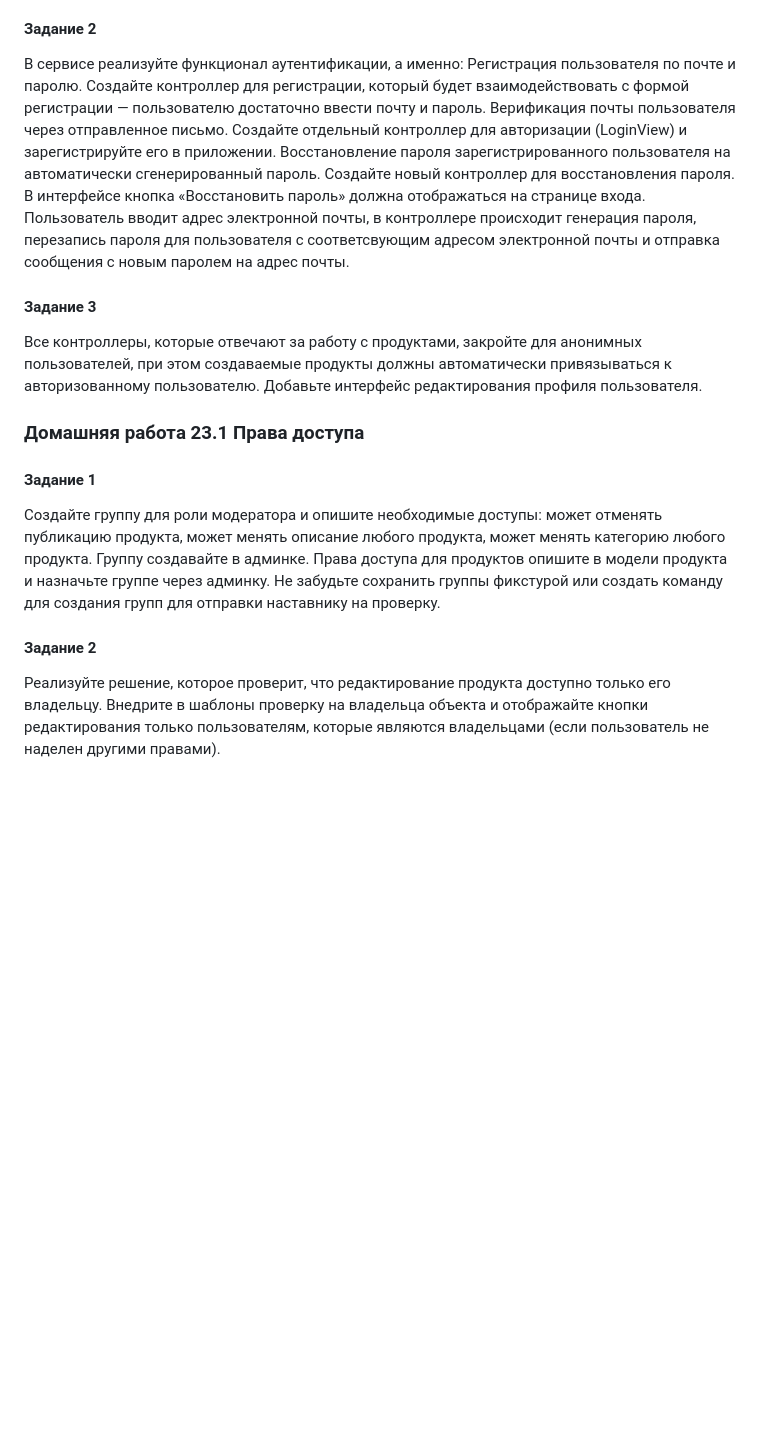
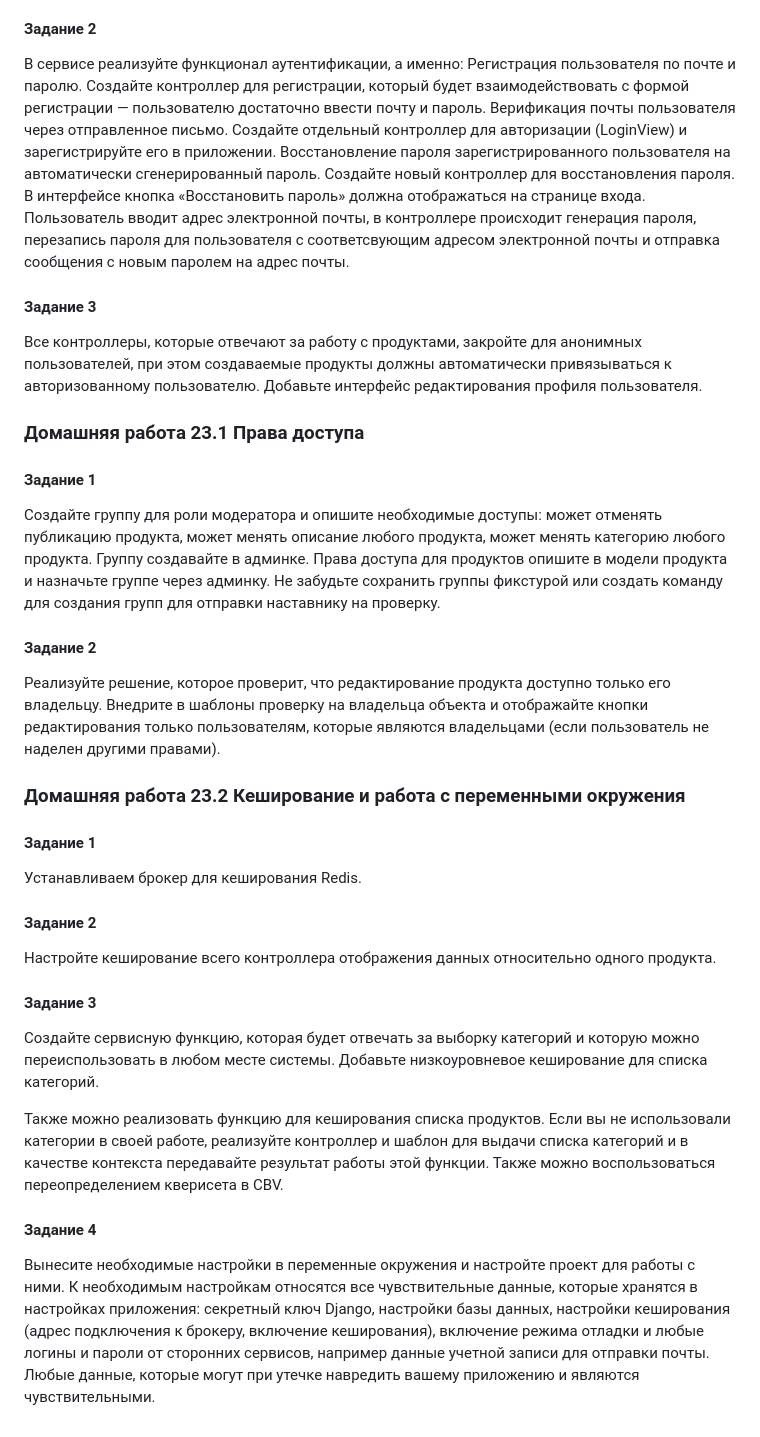
Before and after one commit to Efim-K/homework19.2, a Markdown page: README.md, the part around one of its changes. GitHub-like rendering; blank space fills up the shorter version.

Commit message:
Обновление условий задания

```diff
--- a/README.md
+++ b/README.md
@@ -81,19 +104,25 @@ get_success_url() в UpdateView
 В сервисе реализуйте функционал аутентификации, а именно:
 Регистрация пользователя по почте и паролю.
-Создайте контроллер для регистрации, который будет взаимодействовать с формой регистрации — пользователю достаточно ввести почту и пароль.
+Создайте контроллер для регистрации, который будет взаимодействовать с формой регистрации — пользователю достаточно
+ввести почту и пароль.
 Верификация почты пользователя через отправленное письмо.
 Создайте отдельный контроллер для авторизации (LoginView) и зарегистрируйте его в приложении.
 Восстановление пароля зарегистрированного пользователя на автоматически сгенерированный пароль.
 Создайте новый контроллер для восстановления пароля.
 В интерфейсе кнопка «Восстановить пароль» должна отображаться на странице входа.
-Пользователь вводит адрес электронной почты, в контроллере происходит генерация пароля, перезапись пароля для пользователя с соответсвующим адресом электронной почты и отправка сообщения с новым паролем на адрес почты.
+Пользователь вводит адрес электронной почты, в контроллере происходит генерация пароля, перезапись пароля для
+пользователя с соответсвующим адресом электронной почты и отправка сообщения с новым паролем на адрес почты.
 
 #### Задание 3
-Все контроллеры, которые отвечают за работу с продуктами, закройте для анонимных пользователей, при этом создаваемые продукты должны автоматически привязываться к авторизованному пользователю.
+
+Все контроллеры, которые отвечают за работу с продуктами, закройте для анонимных пользователей, при этом создаваемые
+продукты должны автоматически привязываться к авторизованному пользователю.
 Добавьте интерфейс редактирования профиля пользователя.
 
 ### Домашняя работa 23.1 Права доступа
+
 #### Задание 1
+
 Создайте группу для роли модератора и опишите необходимые доступы:
 может отменять публикацию продукта,
 может менять описание любого продукта,
@@ -101,8 +130,35 @@ get_success_url() в UpdateView
 Группу создавайте в админке. Права доступа для продуктов опишите в модели продукта и назначьте группе через админку.
 Не забудьте сохранить группы фикстурой или создать команду для создания групп для отправки наставнику на проверку.
 
+#### Задание 2
 
-#### Задание 2
 Реализуйте решение, которое проверит, что редактирование продукта доступно только его владельцу.
 Внедрите в шаблоны проверку на владельца объекта и отображайте кнопки редактирования только пользователям,
 которые являются владельцами (если пользователь не наделен другими правами).
+
+### Домашняя работa 23.2 Кеширование и работа с переменными окружения
+
+#### Задание 1
+
+Устанавливаем брокер для кеширования Redis.
+
+#### Задание 2
+
+Настройте кеширование всего контроллера отображения данных относительно одного продукта.
+
+#### Задание 3
+
+Создайте сервисную функцию, которая будет отвечать за выборку категорий и которую можно переиспользовать в любом месте
+системы. Добавьте низкоуровневое кеширование для списка категорий.
+
+Также можно реализовать функцию для кеширования списка продуктов. Если вы не использовали категории в своей работе,
+реализуйте контроллер и шаблон для выдачи списка категорий и в качестве контекста передавайте результат работы этой
+функции. Также можно воспользоваться переопределением кверисета в CBV.
+
+#### Задание 4
+
+Вынесите необходимые настройки в переменные окружения и настройте проект для работы с ними.
+К необходимым настройкам относятся все чувствительные данные, которые хранятся в настройках приложения: секретный ключ
+Django, настройки базы данных, настройки кеширования (адрес подключения к брокеру, включение кеширования), включение
+режима отладки и любые логины и пароли от сторонних сервисов, например данные учетной записи для отправки почты. Любые
+данные, которые могут при утечке навредить вашему приложению и являются чувствительными.
```
Also changed, not shown: other parts of README.md (+33 -10 lines).
